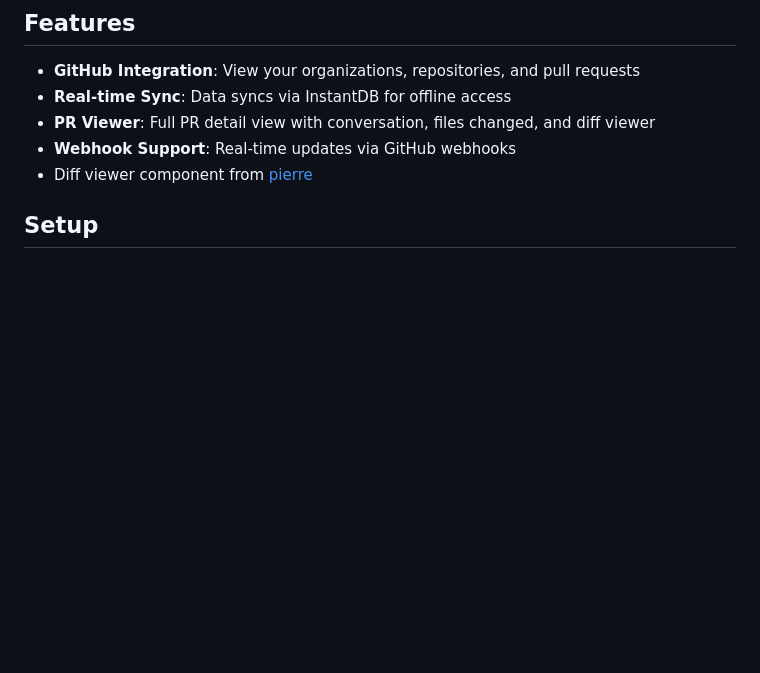
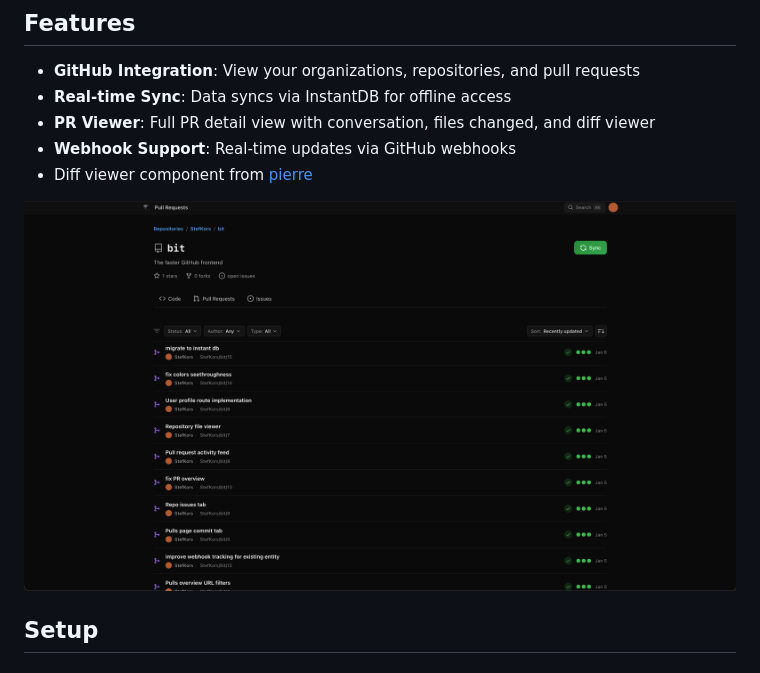
Before and after one commit to StefKors/bit, a Markdown page: README.md, the part around the change. GitHub-like rendering; pictures changed too: Screenshot.png (added); blank space fills up the shorter version.

```diff
--- a/README.md
+++ b/README.md
@@ -12,6 +12,8 @@
 - **PR Viewer**: Full PR detail view with conversation, files changed, and diff viewer
 - **Webhook Support**: Real-time updates via GitHub webhooks
 - Diff viewer component from [pierre](https://diffs.com)
+
+<img src="Screenshot.png">
 
 ## Setup
 
```
Also changed, not shown: 8 other files.
